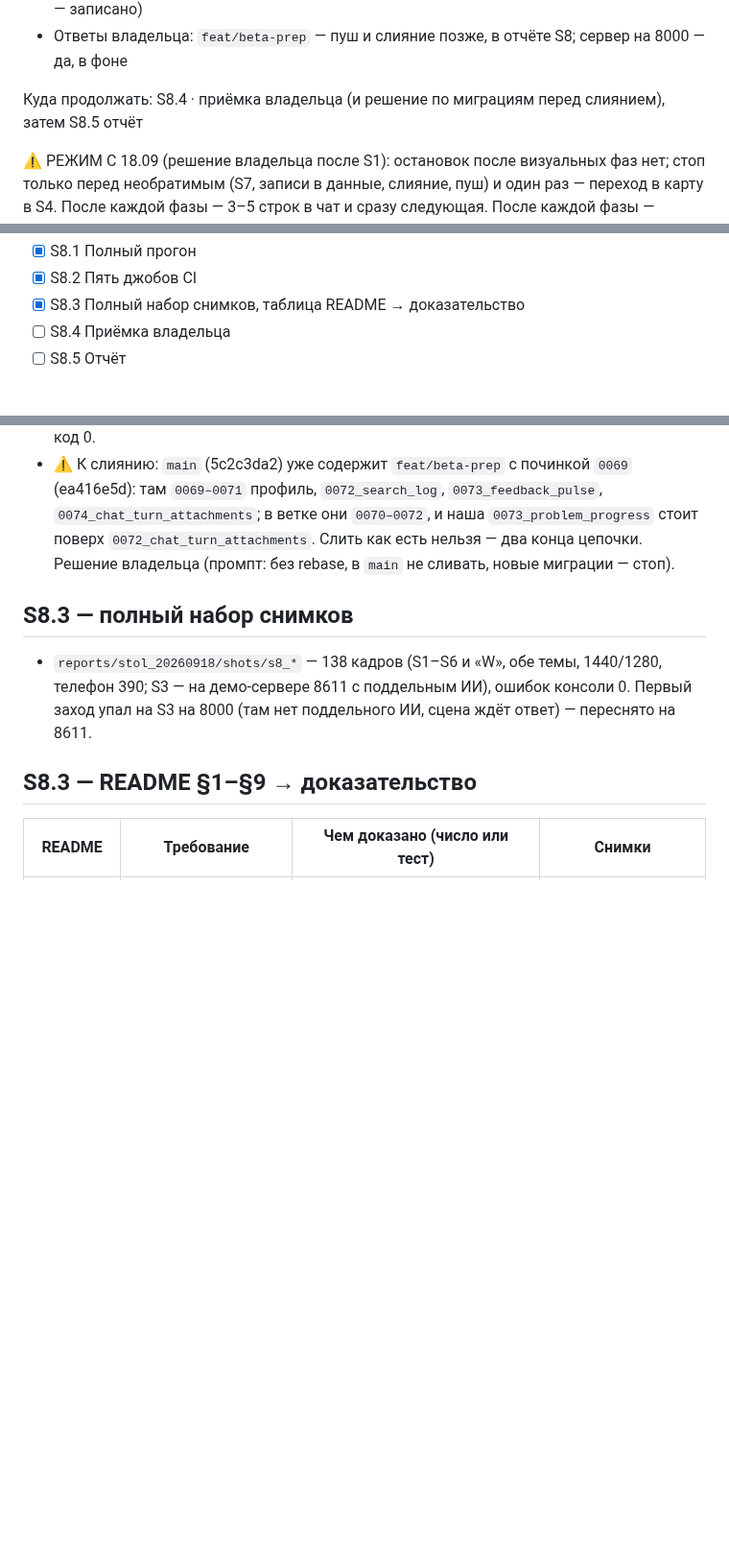
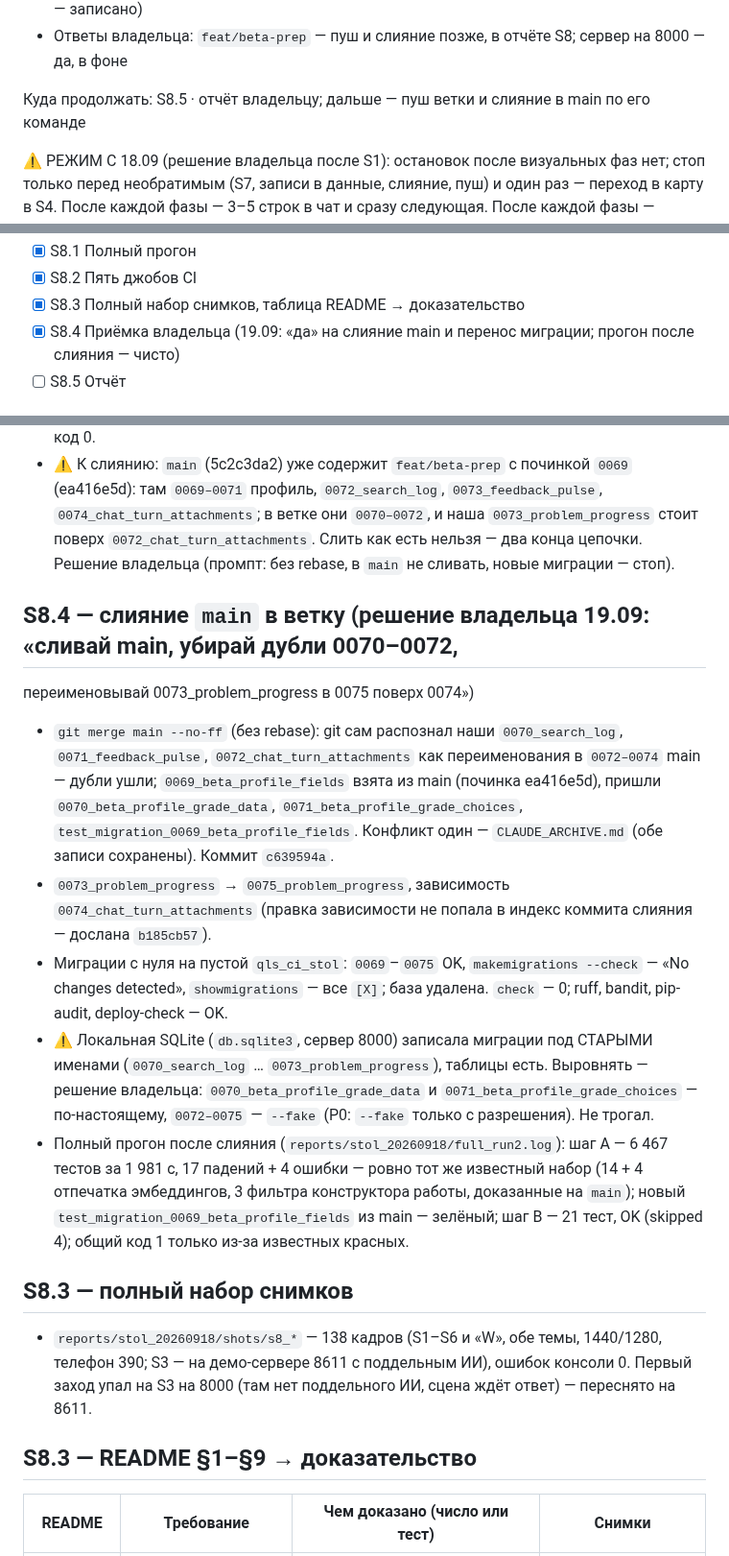
Before and after one commit to malinovskiy-makar/qls, a Markdown page: claude/JOURNAL_STOL_DAY_20260918.md, 3 parts joined by grey strips. Shown at 96% size. GitHub-like rendering; blank space fills up the shorter version.

Commit message:
S8.4: слияние main, миграции с нуля и полный прогон после слияния – в журнале
Co-Authored-By: Claude Opus 5 <noreply@anthropic.com>

```diff
--- a/claude/JOURNAL_STOL_DAY_20260918.md
+++ b/claude/JOURNAL_STOL_DAY_20260918.md
@@ -14,7 +14,7 @@
   (ночной журнал называл 568; красного нет, разница в один тест не мешает — записано)
 - Ответы владельца: `feat/beta-prep` — пуш и слияние позже, в отчёте S8; сервер на 8000 — да, в фоне
 
-Куда продолжать: S8.4 · приёмка владельца (и решение по миграциям перед слиянием), затем S8.5 отчёт
+Куда продолжать: S8.5 · отчёт владельцу; дальше — пуш ветки и слияние в main по его команде
 
 ⚠️ РЕЖИМ С 18.09 (решение владельца после S1): остановок после визуальных фаз нет; стоп только перед
 необратимым (S7, записи в данные, слияние, пуш) и один раз — переход в карту в S4. После каждой фазы —
@@ -59,7 +59,7 @@
 - [x] S8.1 Полный прогон
 - [x] S8.2 Пять джобов CI
 - [x] S8.3 Полный набор снимков, таблица README → доказательство
-- [ ] S8.4 Приёмка владельца
+- [x] S8.4 Приёмка владельца (19.09: «да» на слияние main и перенос миграции; прогон после слияния — чисто)
 - [ ] S8.5 Отчёт
 
 ## Инвентарь ночной работы (файл → что в нём → раздел README)
@@ -472,6 +472,28 @@ reduced-motion); `test_obzor_nav` (эмодзи) → `stol.html` + `_stol_entry.
   Слить как есть нельзя — два конца цепочки. Решение владельца (промпт: без rebase, в `main` не
   сливать, новые миграции — стоп).
 
+## S8.4 — слияние `main` в ветку (решение владельца 19.09: «сливай main, убирай дубли 0070–0072,
+переименовывай 0073_problem_progress в 0075 поверх 0074»)
+
+- `git merge main --no-ff` (без rebase): git сам распознал наши `0070_search_log`,
+  `0071_feedback_pulse`, `0072_chat_turn_attachments` как переименования в `0072–0074` main — дубли
+  ушли; `0069_beta_profile_fields` взята из main (починка ea416e5d), пришли `0070_beta_profile_grade_data`,
+  `0071_beta_profile_grade_choices`, `test_migration_0069_beta_profile_fields`. Конфликт один —
+  `CLAUDE_ARCHIVE.md` (обе записи сохранены). Коммит `c639594a`.
+- `0073_problem_progress` → `0075_problem_progress`, зависимость `0074_chat_turn_attachments`
+  (правка зависимости не попала в индекс коммита слияния — дослана `b185cb57`).
+- Миграции с нуля на пустой `qls_ci_stol`: `0069`–`0075` OK, `makemigrations --check` — «No changes
+  detected», `showmigrations` — все `[X]`; база удалена. `check` — 0; ruff, bandit, pip-audit,
+  deploy-check — OK.
+- ⚠️ Локальная SQLite (`db.sqlite3`, сервер 8000) записала миграции под СТАРЫМИ именами (`0070_search_log`
+  … `0073_problem_progress`), таблицы есть. Выровнять — решение владельца: `0070_beta_profile_grade_data`
+  и `0071_beta_profile_grade_choices` — по-настоящему, `0072–0075` — `--fake` (P0: `--fake` только с
+  разрешения). Не трогал.
+- Полный прогон после слияния (`reports/stol_20260918/full_run2.log`): шаг A — 6 467 тестов за 1 981 с,
+  17 падений + 4 ошибки — ровно тот же известный набор (14 + 4 отпечатка эмбеддингов, 3 фильтра
+  конструктора работы, доказанные на `main`); новый `test_migration_0069_beta_profile_fields` из main —
+  зелёный; шаг B — 21 тест, OK (skipped 4); общий код 1 только из-за известных красных.
+
 ## S8.3 — полный набор снимков
 
 - `reports/stol_20260918/shots/s8_*` — 138 кадров (S1–S6 и «W», обе темы, 1440/1280, телефон 390;
```
